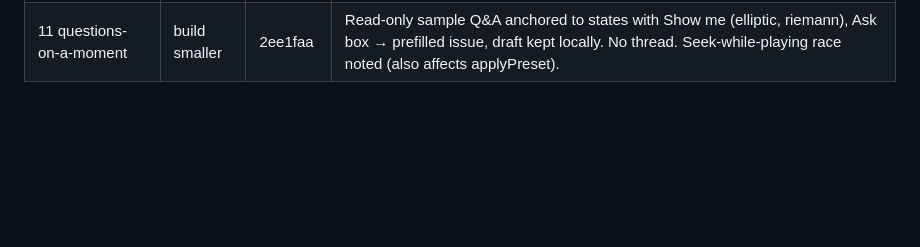
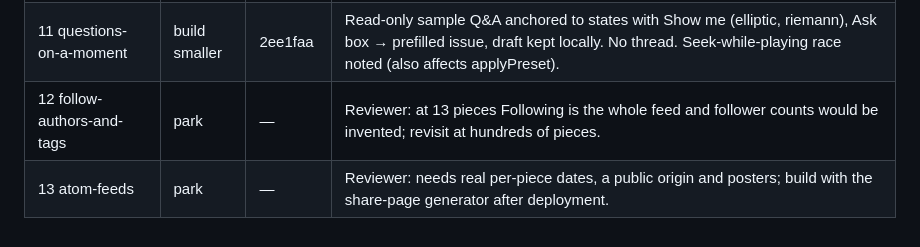
Before and after one commit to aimathconference/visualization-website-demo, a Markdown page: docs/ideas/LOG.md, the part around the change. Rendered like a GitHub page; blank space fills up the shorter version.

Commit message:
ideas: park 12 and 13 with the reviewers' reasons
Co-Authored-By: Claude Fable 5.1 <noreply@anthropic.com>

```diff
--- a/docs/ideas/LOG.md
+++ b/docs/ideas/LOG.md
@@ -18,3 +18,5 @@ Branch `overnight-ideas`, cut from `loci-prototype` (pushed to origin). One comm
 | 17 reviewer-credit | build smaller | 8367d91 | `reviewers` on Feed-lane pieces, "Mathematics checked by" footer, Reviews section on profiles; no counts or leaderboard; who reviewers are left for the owners to decide. |
 | 16 question-of-the-week | build smaller | ce08493 | One pinned question on times-table (questions.js), "Answer with this moment" kept locally + prefilled issue, reveal behind a button. Weekly cadence cut. |
 | 11 questions-on-a-moment | build smaller | 2ee1faa | Read-only sample Q&A anchored to states with Show me (elliptic, riemann), Ask box → prefilled issue, draft kept locally. No thread. Seek-while-playing race noted (also affects applyPreset). |
+| 12 follow-authors-and-tags | park | — | Reviewer: at 13 pieces Following is the whole feed and follower counts would be invented; revisit at hundreds of pieces. |
+| 13 atom-feeds | park | — | Reviewer: needs real per-piece dates, a public origin and posters; build with the share-page generator after deployment. |
```
